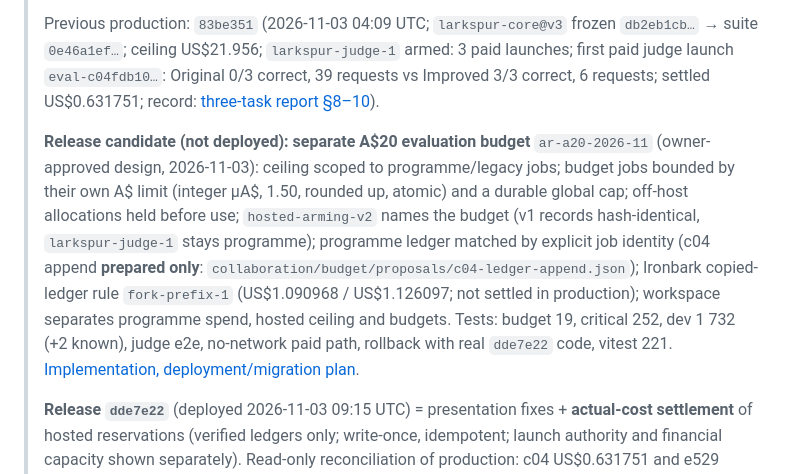
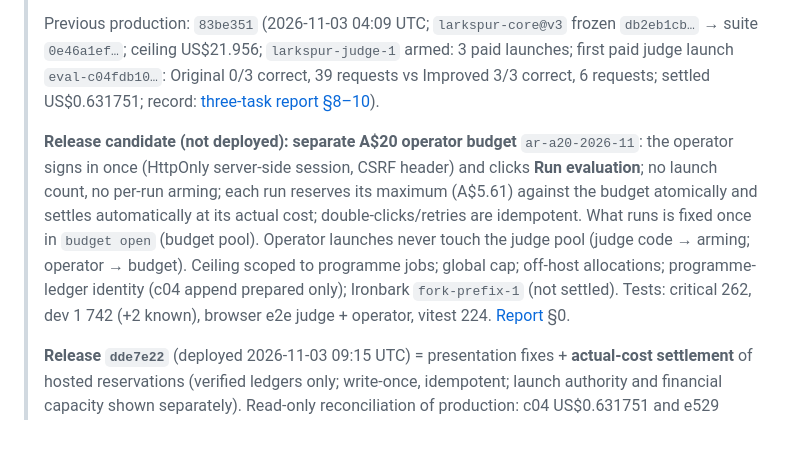
Before and after one commit to Ezio99/Hack_Agent_Readiness, a Markdown page: STATUS.md, the part around the change. GitHub-like rendering; blank space fills up the shorter version.

```diff
--- a/STATUS.md
+++ b/STATUS.md
@@ -8,7 +8,7 @@ Authoritative current handoff. Check it against the repository and production be
 >
 > Previous production: `83be351` (2026-11-03 04:09 UTC; `larkspur-core@v3` frozen `db2eb1cb…` → suite `0e46a1ef…`; ceiling US$21.956; `larkspur-judge-1` armed: 3 paid launches; first paid judge launch `eval-c04fdb10…`: Original 0/3 correct, 39 requests vs Improved 3/3 correct, 6 requests; settled US$0.631751; record: [three-task report §8–10](collaboration/reports/final-showcase-three-task-suite.md)).
 >
-> **Release candidate (not deployed): separate A$20 evaluation budget** `ar-a20-2026-11` (owner-approved design, 2026-11-03): ceiling scoped to programme/legacy jobs; budget jobs bounded by their own A$ limit (integer µA$, 1.50, rounded up, atomic) and a durable global cap; off-host allocations held before use; `hosted-arming-v2` names the budget (v1 records hash-identical, `larkspur-judge-1` stays programme); programme ledger matched by explicit job identity (c04 append **prepared only**: `collaboration/budget/proposals/c04-ledger-append.json`); Ironbark copied-ledger rule `fork-prefix-1` (US$1.090968 / US$1.126097; not settled in production); workspace separates programme spend, hosted ceiling and budgets. Tests: budget 19, critical 252, dev 1 732 (+2 known), judge e2e, no-network paid path, rollback with real `dde7e22` code, vitest 221. [Implementation, deployment/migration plan](collaboration/reports/budget-a20-implementation.md).
+> **Release candidate (not deployed): separate A$20 operator budget** `ar-a20-2026-11`: the operator signs in once (HttpOnly server-side session, CSRF header) and clicks **Run evaluation**; no launch count, no per-run arming; each run reserves its maximum (A$5.61) against the budget atomically and settles automatically at its actual cost; double-clicks/retries are idempotent. What runs is fixed once in `budget open` (budget pool). Operator launches never touch the judge pool (judge code → arming; operator → budget). Ceiling scoped to programme jobs; global cap; off-host allocations; programme-ledger identity (c04 append prepared only); Ironbark `fork-prefix-1` (not settled). Tests: critical 262, dev 1 742 (+2 known), browser e2e judge + operator, vitest 224. [Report](collaboration/reports/budget-a20-implementation.md) §0.
 >
 > **Release `dde7e22`** (deployed 2026-11-03 09:15 UTC) = presentation fixes + **actual-cost settlement** of hosted reservations (verified ledgers only; write-once, idempotent; launch authority and financial capacity shown separately). Read-only reconciliation of production: c04 US$0.631751 and e529 US$1.546226 eligible (release US$8.998023, owner only); Ironbark reservations kept. Settling both requires lowering the ceiling to US$19.38 to keep the worst case within A$50 (A$49.98). [Report](collaboration/reports/hosted-settlement.md).
 >
```
Also changed, not shown: collaboration/reports/budget-a20-implementation.md (+46 -2 lines).
